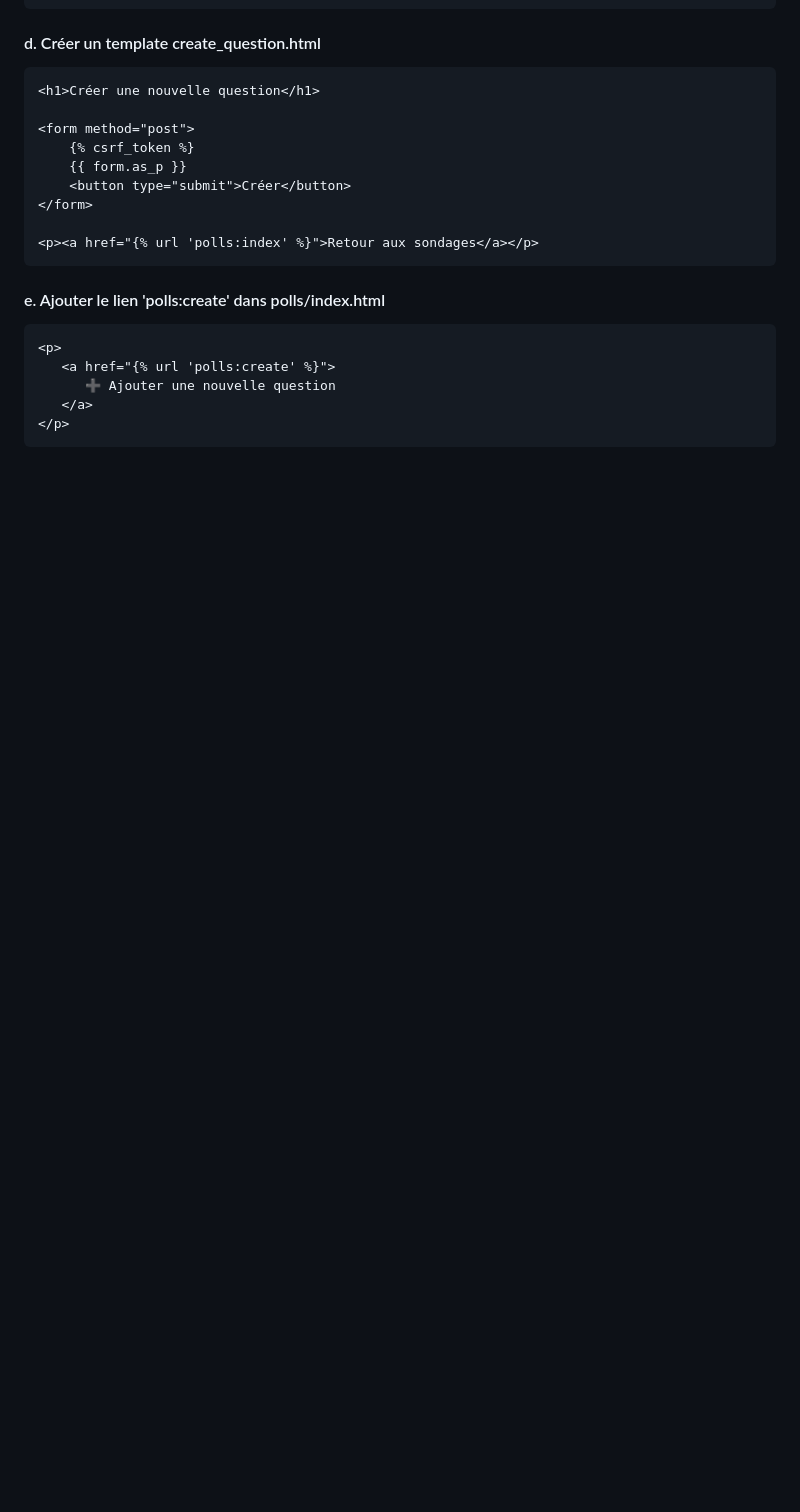
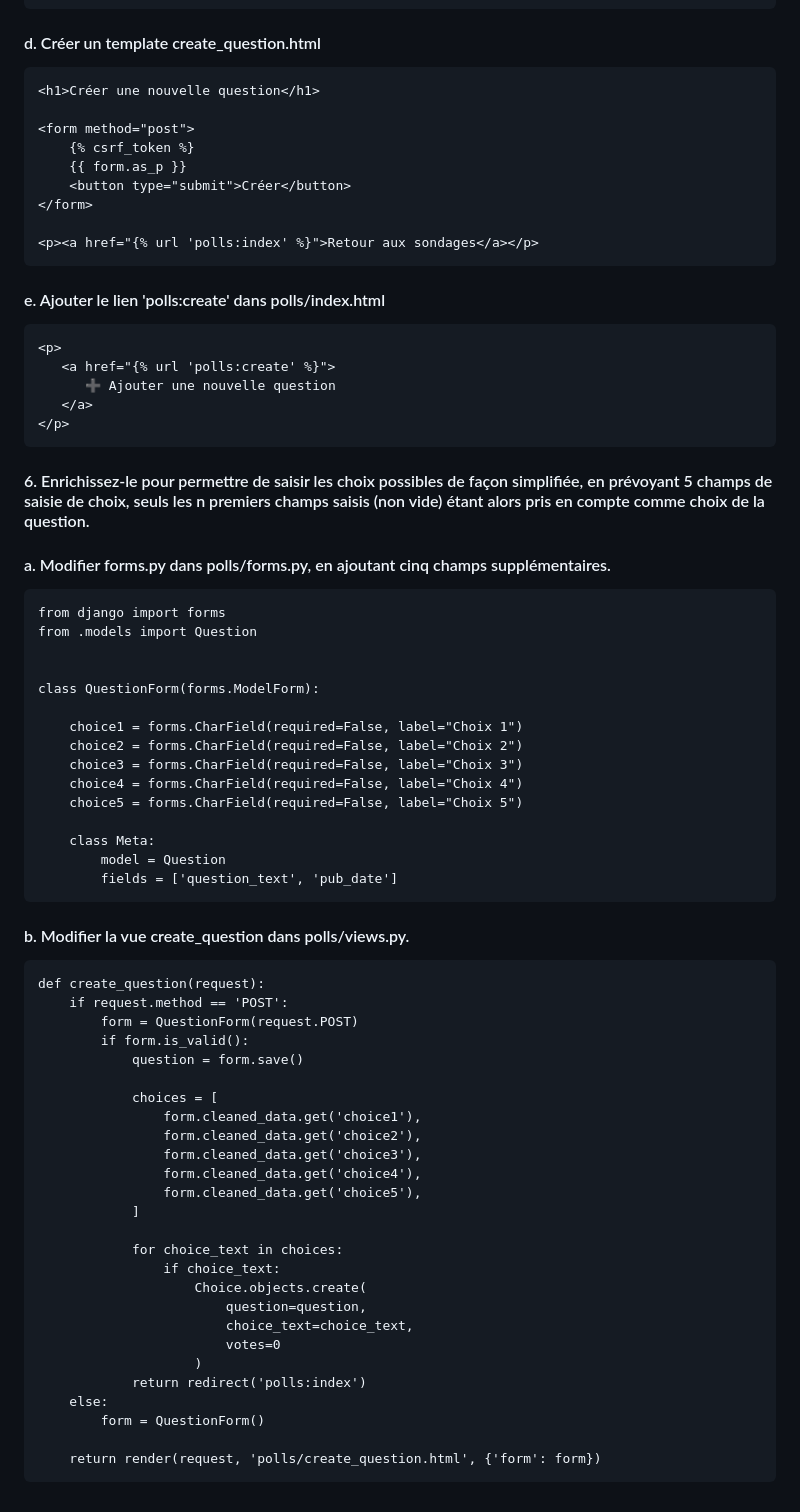
Before and after one commit to Jeandioubate/django_project, a Markdown page: comptes-rendus.md, the part around the change. Rendered like a GitHub page; blank space fills up the shorter version.

Commit message:
mise à jour du fichier markdown question 3.2.6 parties (3 et 4)

````diff
--- a/comptes-rendus.md
+++ b/comptes-rendus.md
@@ -496,3 +496,52 @@ urlpatterns = [
    </a>
 </p>
 ```
+#### 6. Enrichissez-le pour permettre de saisir les choix possibles de façon simplifiée, en prévoyant 5 champs de saisie de choix, seuls les n premiers champs saisis (non vide) étant alors pris en compte comme choix de la question.
+
+#### a. Modifier forms.py dans polls/forms.py, en ajoutant cinq champs supplémentaires.
+```
+from django import forms
+from .models import Question
+
+
+class QuestionForm(forms.ModelForm):
+
+    choice1 = forms.CharField(required=False, label="Choix 1")
+    choice2 = forms.CharField(required=False, label="Choix 2")
+    choice3 = forms.CharField(required=False, label="Choix 3")
+    choice4 = forms.CharField(required=False, label="Choix 4")
+    choice5 = forms.CharField(required=False, label="Choix 5")
+
+    class Meta:
+        model = Question
+        fields = ['question_text', 'pub_date']
+```
+#### b. Modifier la vue create_question dans polls/views.py.
+```
+def create_question(request):
+    if request.method == 'POST':
+        form = QuestionForm(request.POST)
+        if form.is_valid():
+            question = form.save()
+
+            choices = [
+                form.cleaned_data.get('choice1'),
+                form.cleaned_data.get('choice2'),
+                form.cleaned_data.get('choice3'),
+                form.cleaned_data.get('choice4'),
+                form.cleaned_data.get('choice5'),
+            ]
+
+            for choice_text in choices:
+                if choice_text:
+                    Choice.objects.create(
+                        question=question,
+                        choice_text=choice_text,
+                        votes=0
+                    )
+            return redirect('polls:index')
+    else:
+        form = QuestionForm()
+
+    return render(request, 'polls/create_question.html', {'form': form})
+```
````
